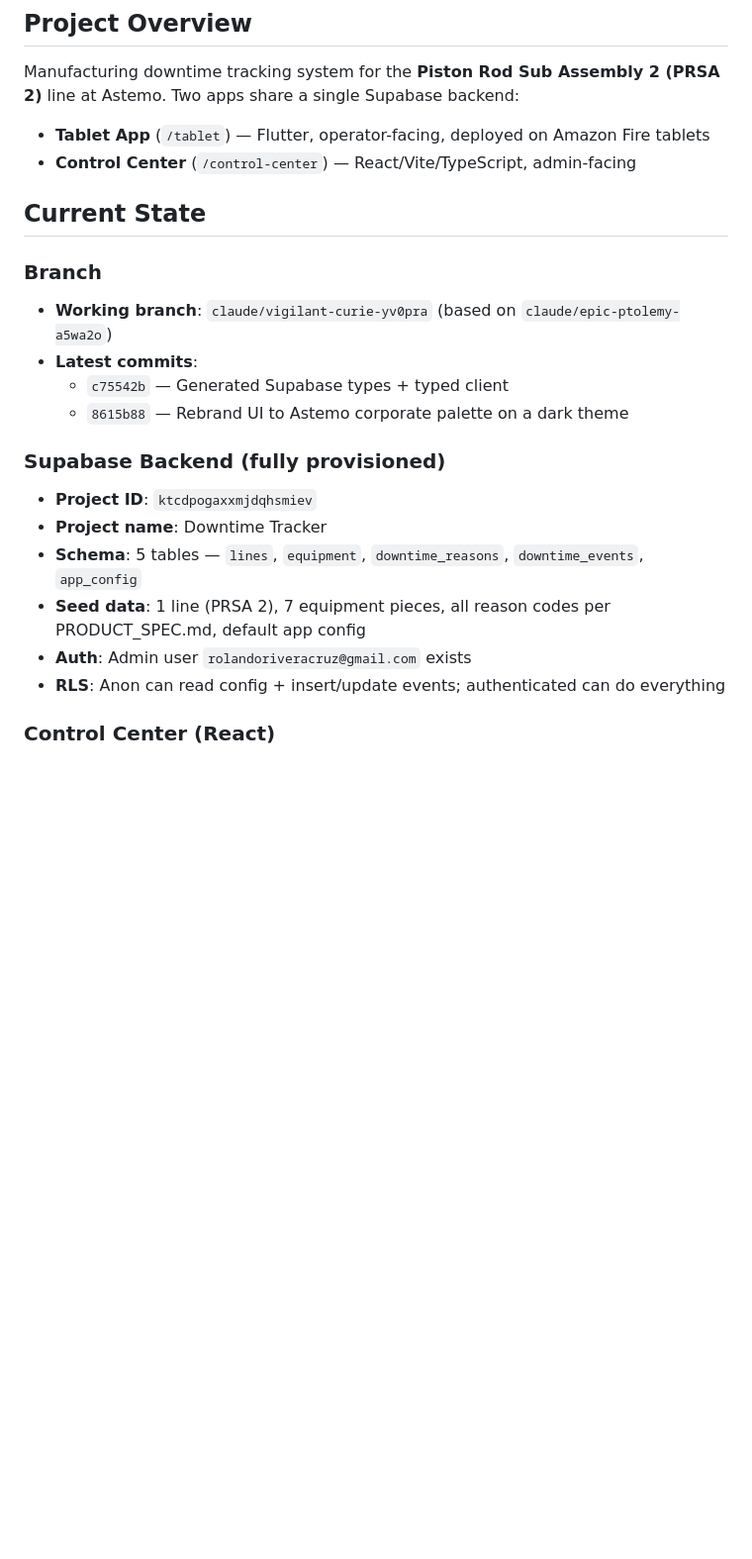
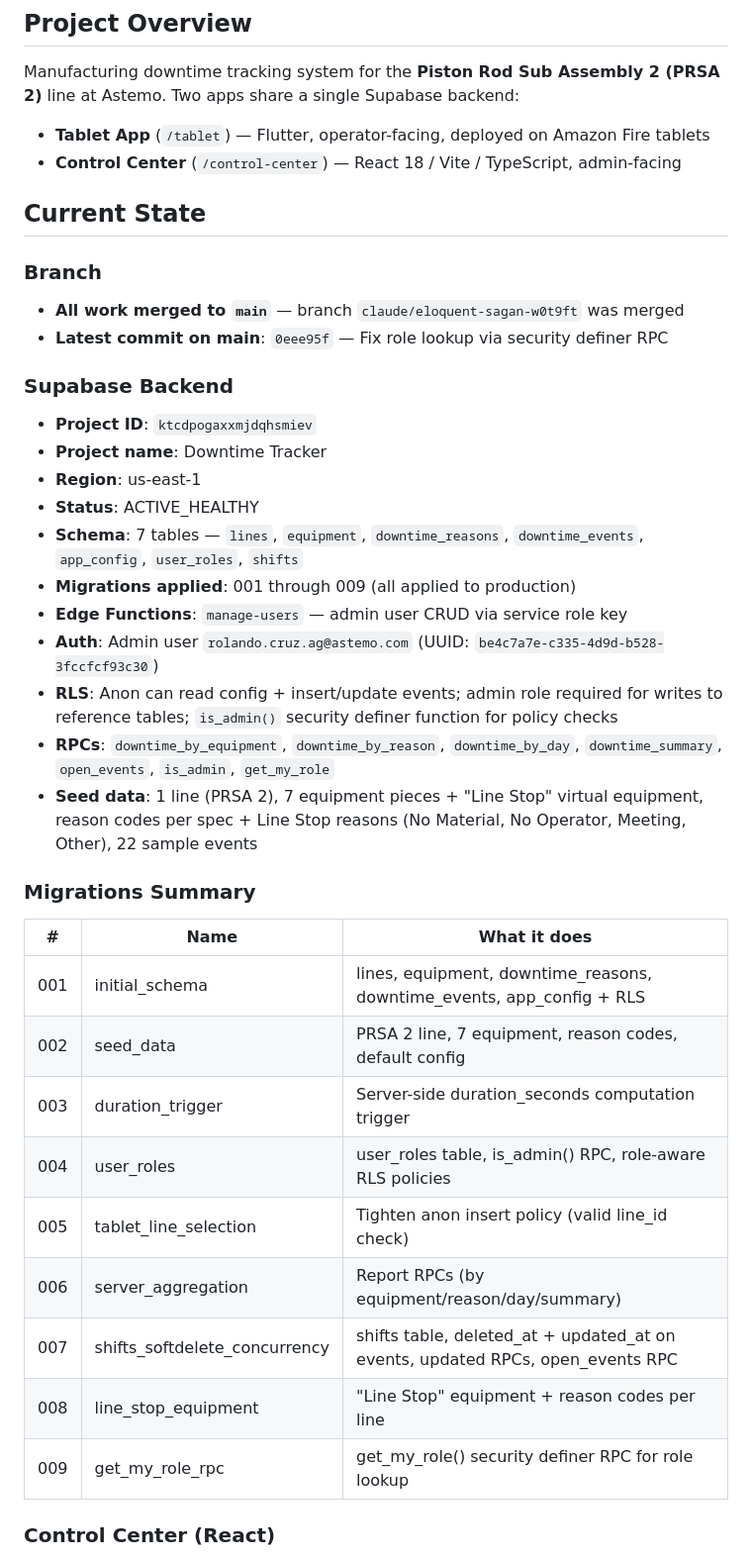
Before and after one commit to Reluyo/Downtime-Tracker, a Markdown page: SESSION_HANDOFF.md, the part around one of its changes. Shown at 99% size. Rendered like a GitHub page; blank space fills up the shorter version.

```diff
--- a/SESSION_HANDOFF.md
+++ b/SESSION_HANDOFF.md
@@ -5,22 +5,39 @@
 Manufacturing downtime tracking system for the **Piston Rod Sub Assembly 2 (PRSA 2)** line at Astemo. Two apps share a single Supabase backend:
 
 - **Tablet App** (`/tablet`) — Flutter, operator-facing, deployed on Amazon Fire tablets
-- **Control Center** (`/control-center`) — React/Vite/TypeScript, admin-facing
+- **Control Center** (`/control-center`) — React 18 / Vite / TypeScript, admin-facing
 
 ## Current State
 
 ### Branch
-- **Working branch**: `claude/vigilant-curie-yv0pra` (based on `claude/epic-ptolemy-a5wa2o`)
-- **Latest commits**:
-  - `c75542b` — Generated Supabase types + typed client
-  - `8615b88` — Rebrand UI to Astemo corporate palette on a dark theme
+- **All work merged to `main`** — branch `claude/eloquent-sagan-w0t9ft` was merged
+- **Latest commit on main**: `0eee95f` — Fix role lookup via security definer RPC
 
-### Supabase Backend (fully provisioned)
+### Supabase Backend
 - **Project ID**: `ktcdpogaxxmjdqhsmiev`
 - **Project name**: Downtime Tracker
-- **Schema**: 5 tables — `lines`, `equipment`, `downtime_reasons`, `downtime_events`, `app_config`
-- **Seed data**: 1 line (PRSA 2), 7 equipment pieces, all reason codes per PRODUCT_SPEC.md, default app config
-- **Auth**: Admin user `rolandoriveracruz@gmail.com` exists
-- **RLS**: Anon can read config + insert/update events; authenticated can do everything
+- **Region**: us-east-1
+- **Status**: ACTIVE_HEALTHY
+- **Schema**: 7 tables — `lines`, `equipment`, `downtime_reasons`, `downtime_events`, `app_config`, `user_roles`, `shifts`
+- **Migrations applied**: 001 through 009 (all applied to production)
+- **Edge Functions**: `manage-users` — admin user CRUD via service role key
+- **Auth**: Admin user `rolando.cruz.ag@astemo.com` (UUID: `be4c7a7e-c335-4d9d-b528-3fccfcf93c30`)
+- **RLS**: Anon can read config + insert/update events; admin role required for writes to reference tables; `is_admin()` security definer function for policy checks
+- **RPCs**: `downtime_by_equipment`, `downtime_by_reason`, `downtime_by_day`, `downtime_summary`, `open_events`, `is_admin`, `get_my_role`
+- **Seed data**: 1 line (PRSA 2), 7 equipment pieces + "Line Stop" virtual equipment, reason codes per spec + Line Stop reasons (No Material, No Operator, Meeting, Other), 22 sample events
+
+### Migrations Summary
+
+| # | Name | What it does |
+|---|------|-------------|
+| 001 | initial_schema | lines, equipment, downtime_reasons, downtime_events, app_config + RLS |
+| 002 | seed_data | PRSA 2 line, 7 equipment, reason codes, default config |
+| 003 | duration_trigger | Server-side duration_seconds computation trigger |
+| 004 | user_roles | user_roles table, is_admin() RPC, role-aware RLS policies |
+| 005 | tablet_line_selection | Tighten anon insert policy (valid line_id check) |
+| 006 | server_aggregation | Report RPCs (by equipment/reason/day/summary) |
+| 007 | shifts_softdelete_concurrency | shifts table, deleted_at + updated_at on events, updated RPCs, open_events RPC |
+| 008 | line_stop_equipment | "Line Stop" equipment + reason codes per line |
+| 009 | get_my_role_rpc | get_my_role() security definer RPC for role lookup |
 
 ### Control Center (React)
```
Also changed, not shown: other parts of SESSION_HANDOFF.md (+54 -37 lines).
